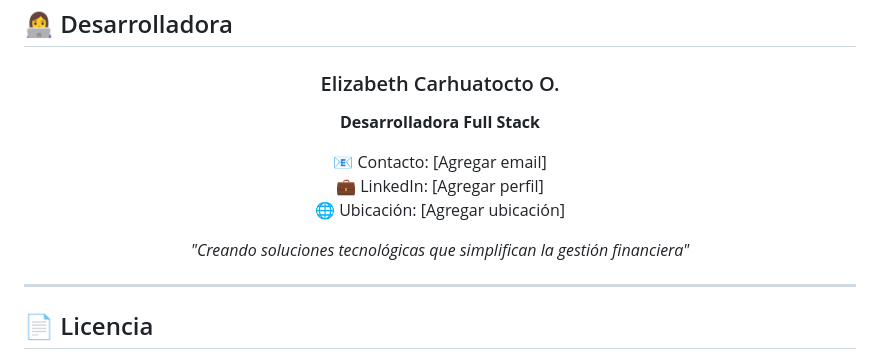
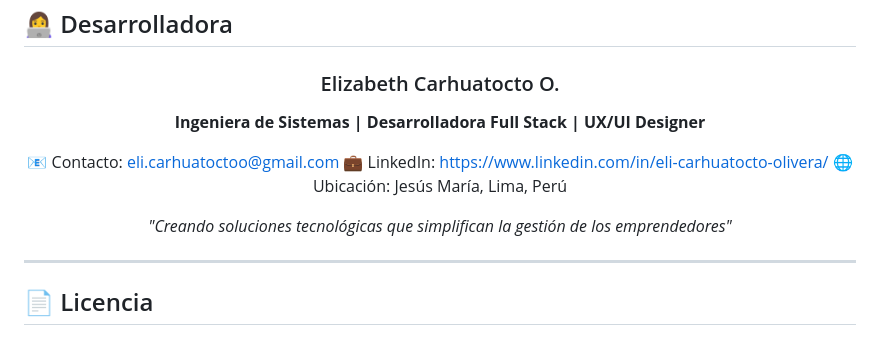
Before and after one commit to ElizabethCO25/Modalab-Finance-Project, a Markdown page: README.md, the part around the change. Drawn GitHub-style.

Commit message:
Edición de datos de contacto
Updated personal information and contact details in README.

```diff
--- a/README.md
+++ b/README.md
@@ -266,13 +266,13 @@ El proyecto está diseñado para ser extendido fácilmente:
 
 ### Elizabeth Carhuatocto O.
 
-**Desarrolladora Full Stack**
+**Ingeniera de Sistemas | Desarrolladora Full Stack | UX/UI Designer**
 
-📧 Contacto: [Agregar email]
-💼 LinkedIn: [Agregar perfil]
-🌐 Ubicación: [Agregar ubicación]
+📧 Contacto:  eli.carhuatoctoo@gmail.com
+💼 LinkedIn:  https://www.linkedin.com/in/eli-carhuatocto-olivera/
+🌐 Ubicación: Jesús María, Lima, Perú
 
-*"Creando soluciones tecnológicas que simplifican la gestión financiera"*
+*"Creando soluciones tecnológicas que simplifican la gestión de los emprendedores"*
 
 </div>
 
```
